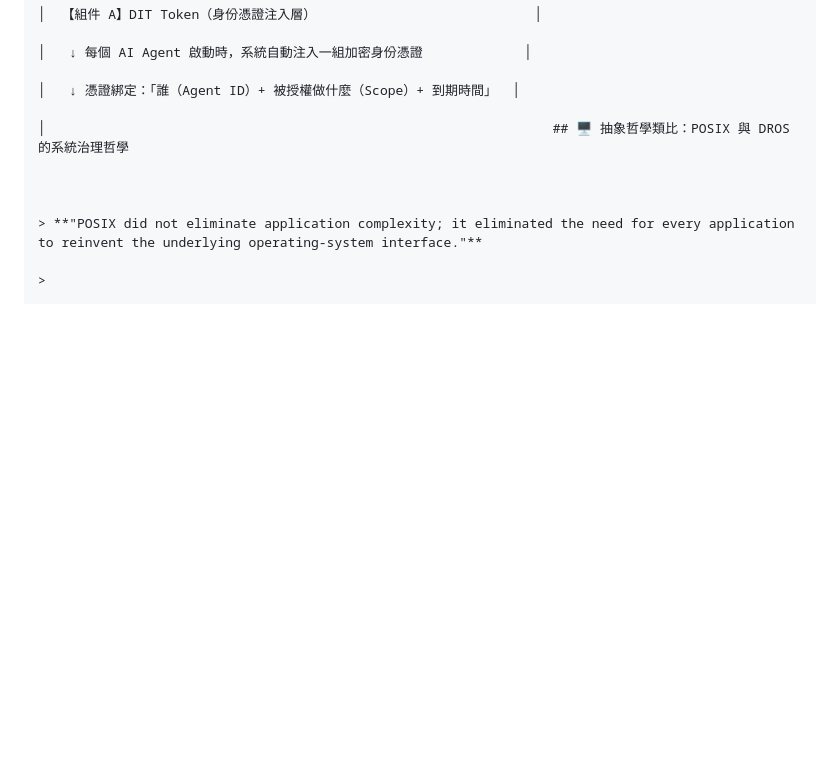
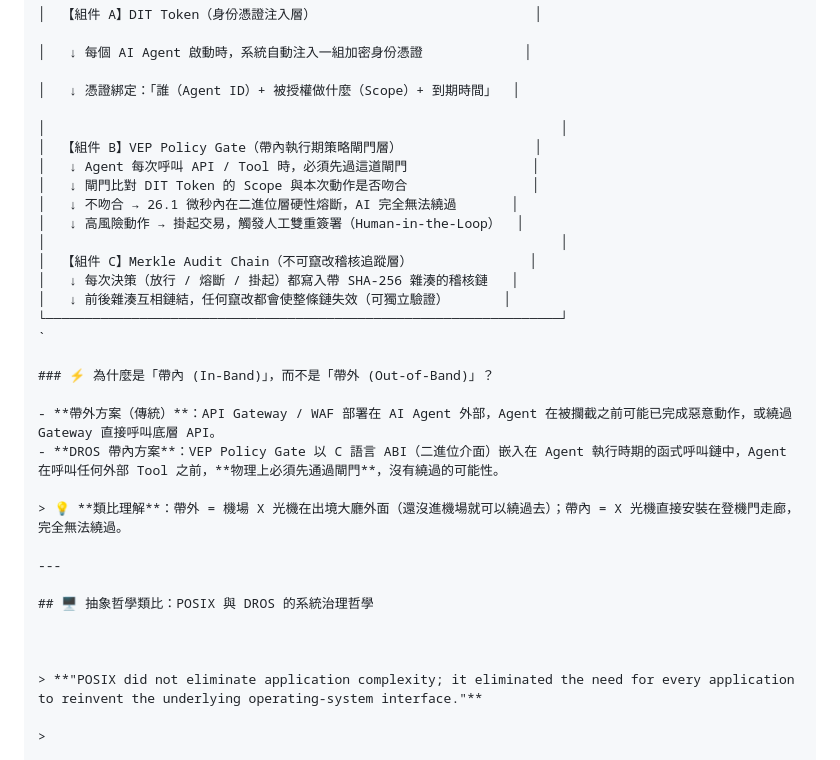
Before and after one commit to Top-Celestial-Company-Ltd/DROS-Hackathon-Showcase, a Markdown page: DROS_SOLUTION_MAPPING_MASTER.md, the part around the change. GitHub-like rendering; blank space fills up the shorter version.

Commit message:
fix(master): restore missing closing box diagram and in-band explanation

```diff
--- a/DROS_SOLUTION_MAPPING_MASTER.md
+++ b/DROS_SOLUTION_MAPPING_MASTER.md
@@ -62,7 +62,29 @@
 
 │   ↓ 憑證綁定：「誰（Agent ID）+ 被授權做什麼（Scope）+ 到期時間」  │
 
-│                                                                 ## 🖥️ 抽象哲學類比：POSIX 與 DROS 的系統治理哲學
+│                                                                  │
+│  【組件 B】VEP Policy Gate（帶內執行期策略閘門層）                 │
+│   ↓ Agent 每次呼叫 API / Tool 時，必須先過這道閘門                │
+│   ↓ 閘門比對 DIT Token 的 Scope 與本次動作是否吻合                │
+│   ↓ 不吻合 → 26.1 微秒內在二進位層硬性熔斷，AI 完全無法繞過       │
+│   ↓ 高風險動作 → 掛起交易，觸發人工雙重簽署（Human-in-the-Loop）  │
+│                                                                  │
+│  【組件 C】Merkle Audit Chain（不可竄改稽核追蹤層）               │
+│   ↓ 每次決策（放行 / 熔斷 / 掛起）都寫入帶 SHA-256 雜湊的稽核鏈   │
+│   ↓ 前後雜湊互相鏈結，任何竄改都會使整條鏈失效（可獨立驗證）       │
+└──────────────────────────────────────────────────────────────────┘
+`
+
+### ⚡ 為什麼是「帶內 (In-Band)」，而不是「帶外 (Out-of-Band)」？
+
+- **帶外方案（傳統）**：API Gateway / WAF 部署在 AI Agent 外部，Agent 在被攔截之前可能已完成惡意動作，或繞過 Gateway 直接呼叫底層 API。
+- **DROS 帶內方案**：VEP Policy Gate 以 C 語言 ABI（二進位介面）嵌入在 Agent 執行時期的函式呼叫鏈中，Agent 在呼叫任何外部 Tool 之前，**物理上必須先通過閘門**，沒有繞過的可能性。
+
+> 💡 **類比理解**：帶外 = 機場 X 光機在出境大廳外面（還沒進機場就可以繞過去）；帶內 = X 光機直接安裝在登機門走廊，完全無法繞過。
+
+---
+
+## 🖥️ 抽象哲學類比：POSIX 與 DROS 的系統治理哲學
 
 
 
```
